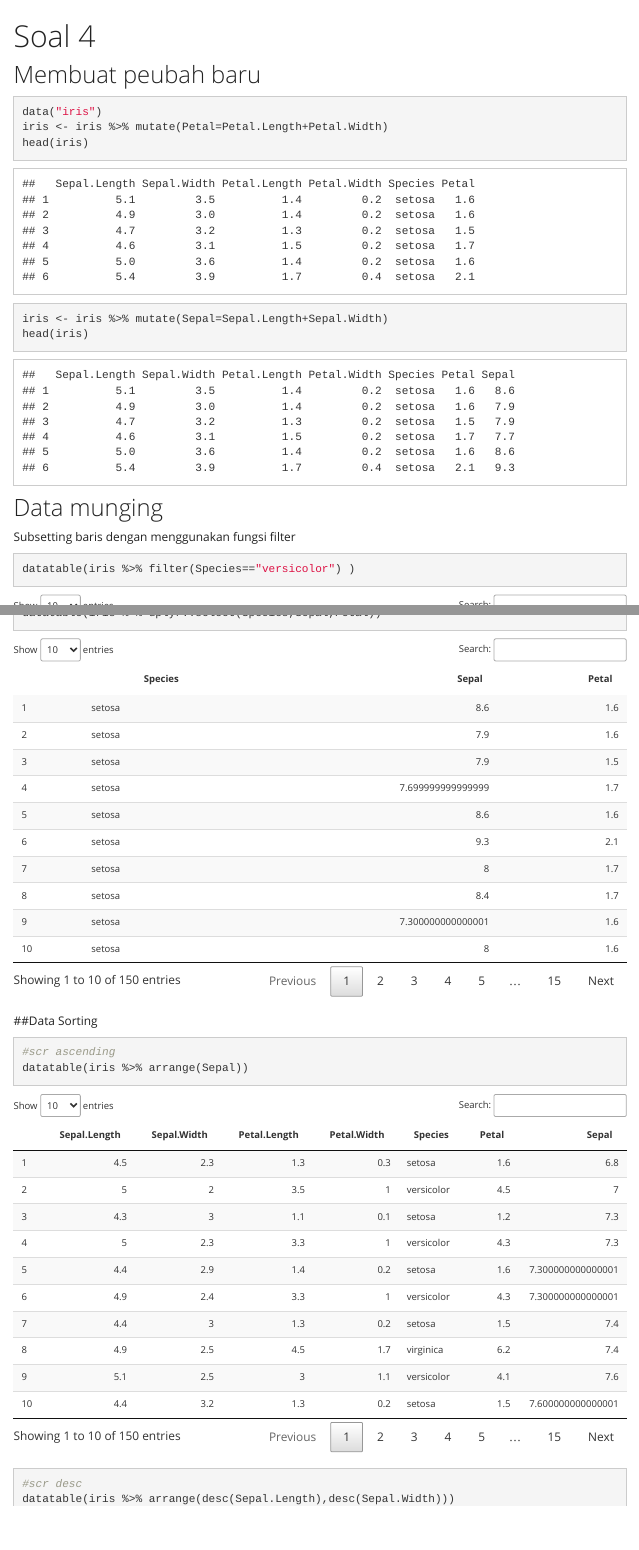
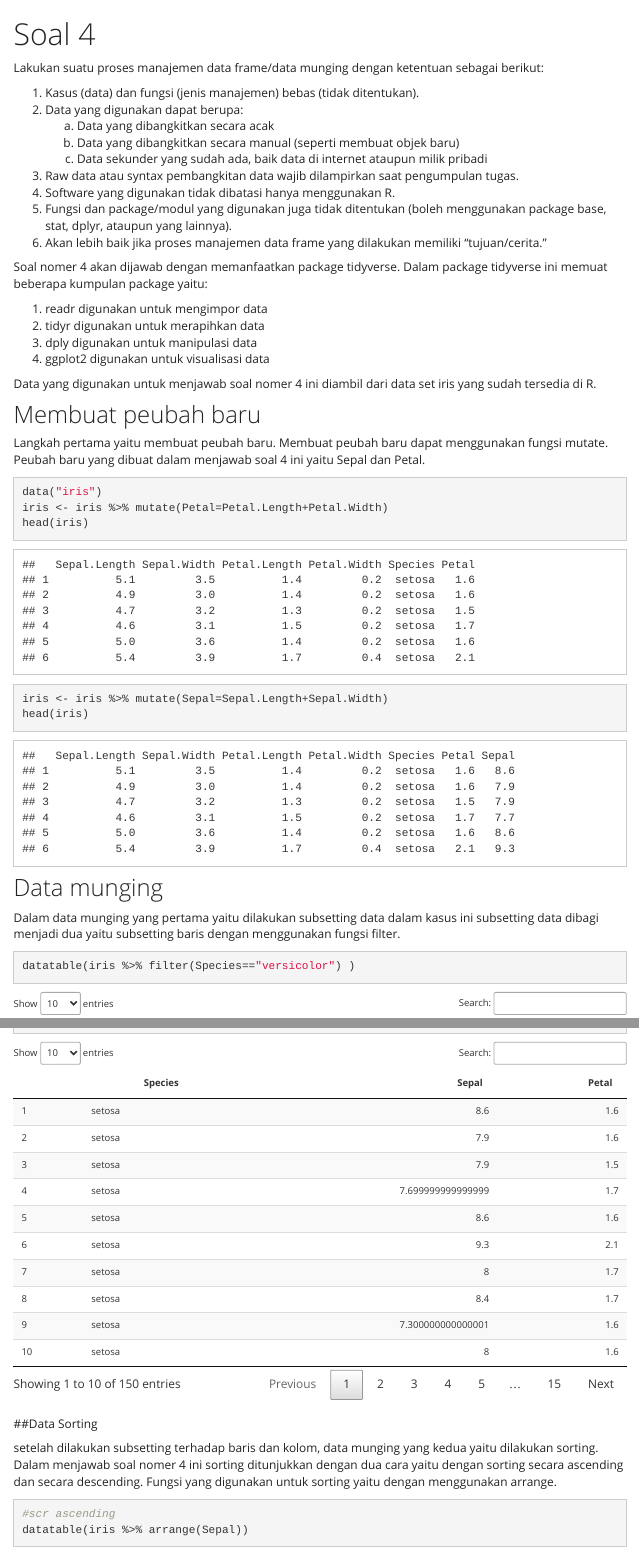
Before and after one commit to alfanugraha/alfanugraha.github.io, an R Markdown document (soal4.Rmd): the page in a window 1100 px wide, from 50 px down before the commit and from 60 px down after it, so that both start at the same text, and a second part further down, joined at a grey line. Rendered offline with R 4.5, knitr and Pandoc, with nearby package versions; a font, style sheet, LaTeX package, included part or bibliography that could not be used is replaced or left out; menus at the side of the page are left out.

Commit message:
Update problem 4

````diff
--- a/soal4.Rmd
+++ b/soal4.Rmd
@@ -7,8 +7,32 @@ knitr::opts_chunk$set(echo = TRUE)
 library(tidyverse)
 library(DT)
 ```
+Lakukan suatu proses manajemen data frame/data munging dengan ketentuan sebagai berikut:
+
+1. Kasus (data) dan fungsi (jenis manajemen) bebas (tidak ditentukan).
+2. Data yang digunakan dapat berupa:
+   a. Data yang dibangkitkan secara acak
+   b. Data yang dibangkitkan secara manual (seperti membuat objek baru)
+   c. Data sekunder yang sudah ada, baik data di internet ataupun milik pribadi
+3. Raw data atau syntax pembangkitan data wajib dilampirkan saat pengumpulan tugas.
+4. Software yang digunakan tidak dibatasi hanya menggunakan R.
+5. Fungsi dan package/modul yang digunakan juga tidak ditentukan (boleh menggunakan package base, stat, dplyr, ataupun yang lainnya).
+6. Akan lebih baik jika proses manajemen data frame yang dilakukan memiliki "tujuan/cerita."
+
+
+Soal nomer 4 akan dijawab dengan memanfaatkan package tidyverse. Dalam package tidyverse ini memuat beberapa kumpulan package yaitu:
+
+1. readr digunakan untuk mengimpor data
+2. tidyr digunakan untuk merapihkan data
+3. dply digunakan untuk manipulasi data
+4. ggplot2 digunakan untuk visualisasi data
+
+Data yang digunakan untuk menjawab soal nomer 4 ini diambil dari data set iris yang sudah tersedia di R.
 
 ## Membuat peubah baru
+
+Langkah pertama yaitu membuat peubah baru. Membuat peubah baru dapat menggunakan fungsi mutate. Peubah baru yang dibuat dalam menjawab soal 4 ini yaitu Sepal dan Petal.
+
 ```{r}
 data("iris")
 iris <- iris %>% mutate(Petal=Petal.Length+Petal.Width)
@@ -19,7 +43,7 @@ head(iris)
 
 ## Data munging
 
-Subsetting baris dengan menggunakan fungsi filter
+Dalam data munging yang pertama yaitu dilakukan subsetting data dalam kasus ini subsetting data dibagi menjadi dua yaitu subsetting baris dengan menggunakan fungsi filter.
 
 ```{r}
 datatable(iris %>% filter(Species=="versicolor") )
@@ -30,10 +54,12 @@ Subsetting baris dengan menggunakan fungsi select
 
 ```{r}
-datatable(iris %>% dplyr::select(Species,Sepal,Petal))
+datatable(iris %>% select(Species,Sepal,Petal) )
 ```
 
 
 ##Data Sorting
+
+setelah dilakukan subsetting terhadap baris dan kolom, data munging yang kedua yaitu dilakukan sorting. Dalam menjawab soal nomer 4 ini sorting ditunjukkan dengan dua cara yaitu dengan sorting secara ascending dan secara descending. Fungsi yang digunakan untuk sorting yaitu dengan menggunakan arrange.
 
 ```{r}
 #scr ascending
@@ -41,4 +67,3 @@ datatable(iris %>% arrange(Sepal))
 ```
 
 ```{r}
-#scr desc
````
Also changed, not shown: sumber.Rmd (+7 -3 lines), soal4.Rmd (13 more changed lines).
